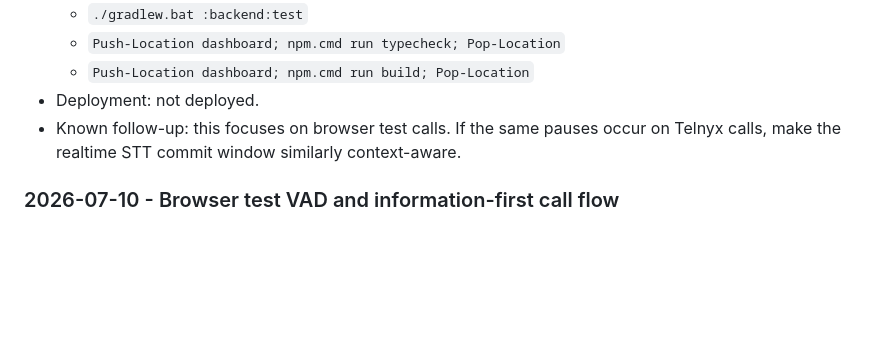
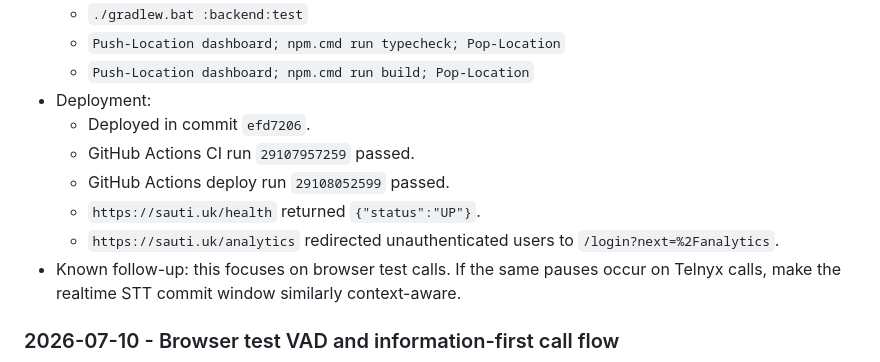
Before and after one commit to Zacle/Sauti, a Markdown page: docs/agent-handoff.md, the part around the change. GitHub-like rendering; blank space fills up the shorter version.

Commit message:
Record voice turn-taking deployment

```diff
--- a/docs/agent-handoff.md
+++ b/docs/agent-handoff.md
@@ -235,7 +235,12 @@ Expected:
   - `./gradlew.bat :backend:test`
   - `Push-Location dashboard; npm.cmd run typecheck; Pop-Location`
   - `Push-Location dashboard; npm.cmd run build; Pop-Location`
-- Deployment: not deployed.
+- Deployment:
+  - Deployed in commit `efd7206`.
+  - GitHub Actions CI run `29107957259` passed.
+  - GitHub Actions deploy run `29108052599` passed.
+  - `https://sauti.uk/health` returned `{"status":"UP"}`.
+  - `https://sauti.uk/analytics` redirected unauthenticated users to `/login?next=%2Fanalytics`.
 - Known follow-up: this focuses on browser test calls. If the same pauses occur on Telnyx calls, make the realtime STT commit window similarly context-aware.
 
 ### 2026-07-10 - Browser test VAD and information-first call flow
```
